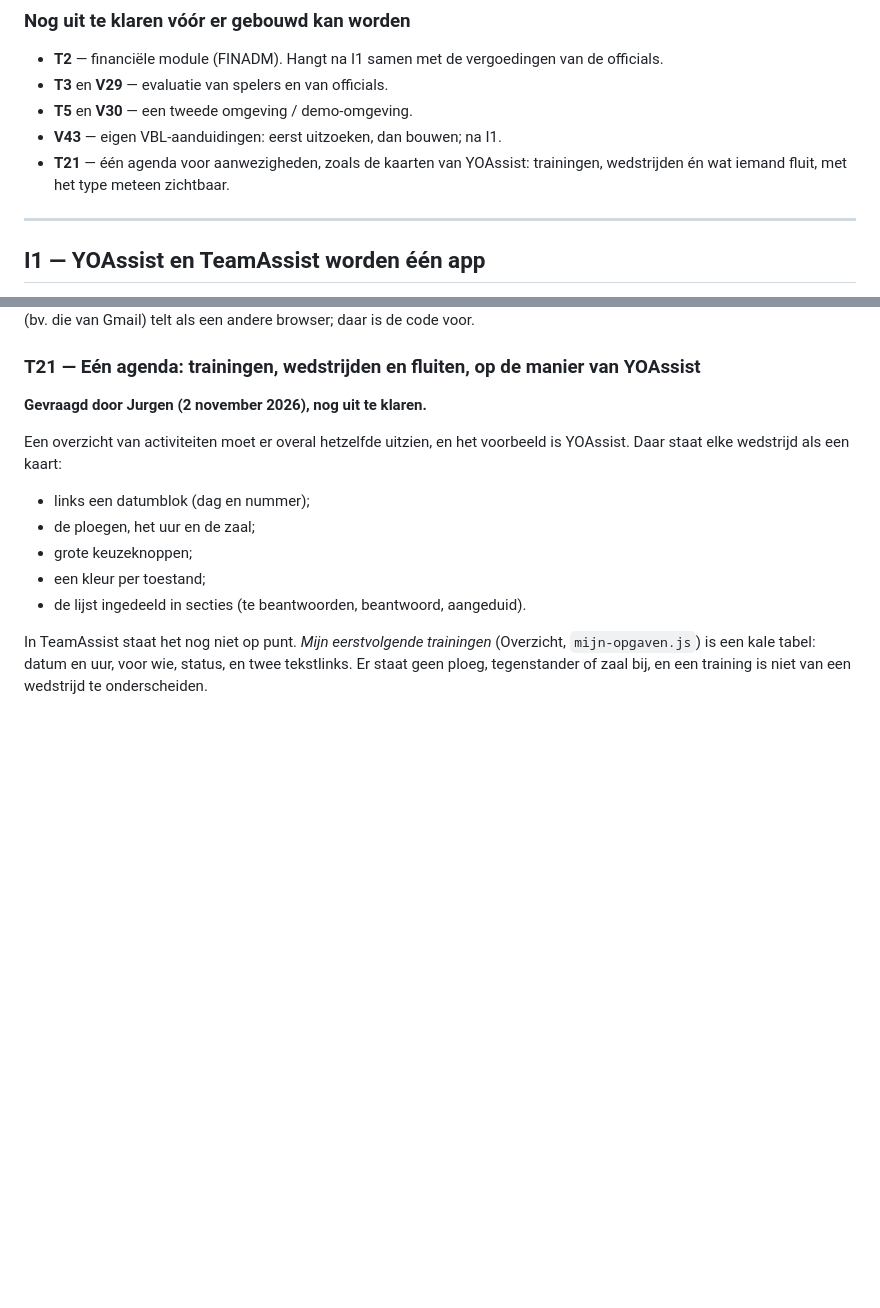
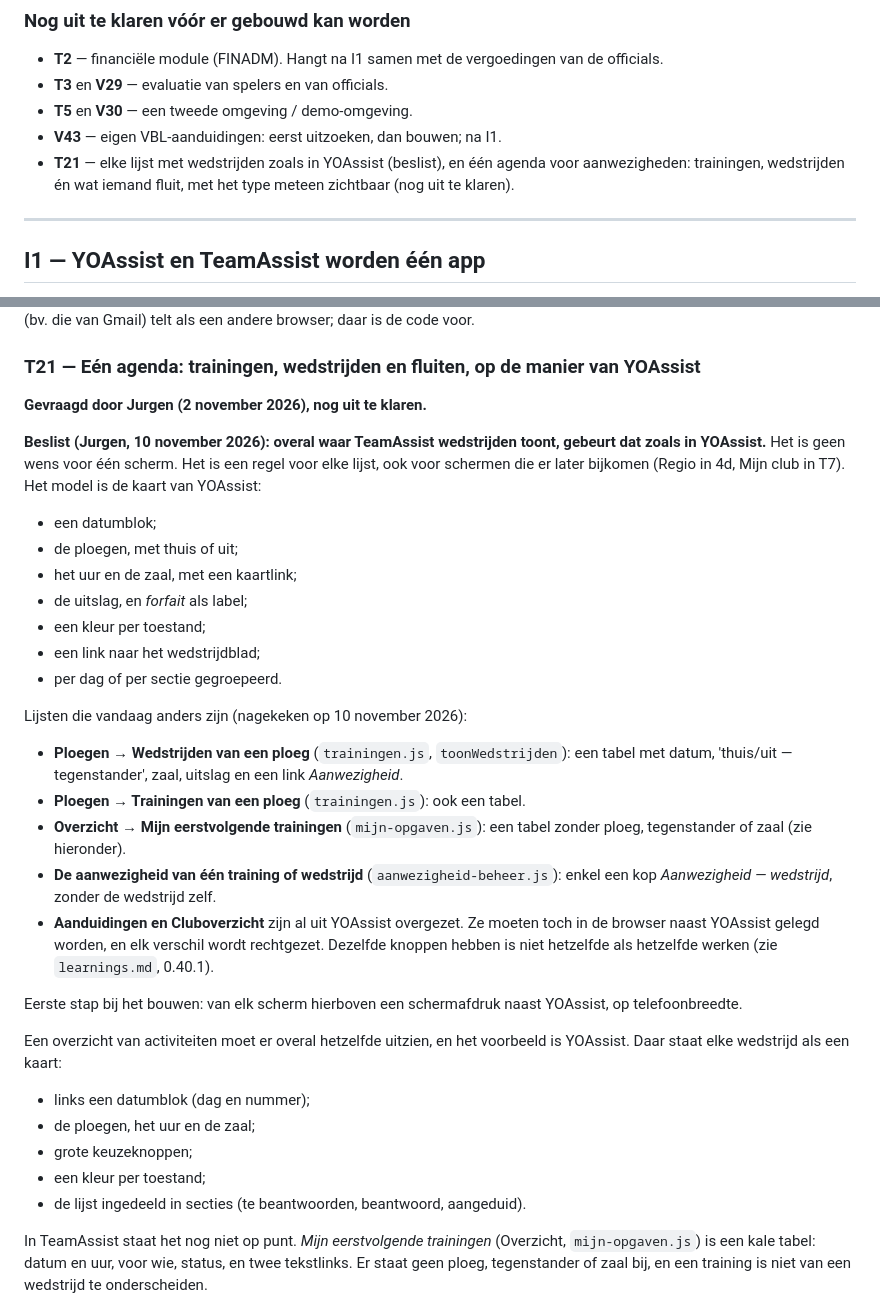
Before and after one commit to jurgenvang/TeamAssist, a Markdown page: .claude/BACKLOG.md, 2 parts joined by grey strips. GitHub-like rendering; blank space fills up the shorter version.

Commit message:
Backlog T21: elke lijst met wedstrijden zoals in YOAssist (beslist), met de schermen die het vandaag anders doen
Co-Authored-By: Claude Opus 5.5 <noreply@anthropic.com>
Claude-Session: https://claude.ai/code/session_01WxTJXkNbukPgYULXAp8swE

```diff
--- a/.claude/BACKLOG.md
+++ b/.claude/BACKLOG.md
@@ -54,8 +54,9 @@ Bijgewerkt bij elke versie. Voor de volledige tekst: zoek de kop verderop
 - **T3** en **V29** — evaluatie van spelers en van officials.
 - **T5** en **V30** — een tweede omgeving / demo-omgeving.
 - **V43** — eigen VBL-aanduidingen: eerst uitzoeken, dan bouwen; na I1.
-- **T21** — één agenda voor aanwezigheden, zoals de kaarten van YOAssist:
-  trainingen, wedstrijden én wat iemand fluit, met het type meteen zichtbaar.
+- **T21** — elke lijst met wedstrijden zoals in YOAssist (beslist), en één
+  agenda voor aanwezigheden: trainingen, wedstrijden én wat iemand fluit,
+  met het type meteen zichtbaar (nog uit te klaren).
 
 ---
 
@@ -899,6 +900,37 @@ andere browser; daar is de code voor.
 ### T21 — Eén agenda: trainingen, wedstrijden en fluiten, op de manier van YOAssist
 **Gevraagd door Jurgen (2 november 2026), nog uit te klaren.**
 
+**Beslist (Jurgen, 10 november 2026): overal waar TeamAssist wedstrijden
+toont, gebeurt dat zoals in YOAssist.** Het is geen wens voor één scherm. Het
+is een regel voor elke lijst, ook voor schermen die er later bijkomen
+(Regio in 4d, Mijn club in T7). Het model is de kaart van YOAssist:
+- een datumblok;
+- de ploegen, met thuis of uit;
+- het uur en de zaal, met een kaartlink;
+- de uitslag, en *forfait* als label;
+- een kleur per toestand;
+- een link naar het wedstrijdblad;
+- per dag of per sectie gegroepeerd.
+
+Lijsten die vandaag anders zijn (nagekeken op 10 november 2026):
+- **Ploegen → Wedstrijden van een ploeg** (`trainingen.js`,
+  `toonWedstrijden`): een tabel met datum, 'thuis/uit — tegenstander', zaal,
+  uitslag en een link *Aanwezigheid*.
+- **Ploegen → Trainingen van een ploeg** (`trainingen.js`): ook een tabel.
+- **Overzicht → Mijn eerstvolgende trainingen** (`mijn-opgaven.js`): een
+  tabel zonder ploeg, tegenstander of zaal (zie hieronder).
+- **De aanwezigheid van één training of wedstrijd**
+  (`aanwezigheid-beheer.js`): enkel een kop *Aanwezigheid — wedstrijd*,
+  zonder de wedstrijd zelf.
+- **Aanduidingen en Cluboverzicht** zijn al uit YOAssist overgezet. Ze
+  moeten toch in de browser naast YOAssist gelegd worden, en elk verschil
+  wordt rechtgezet. Dezelfde knoppen hebben is niet hetzelfde als
+  hetzelfde werken (zie `learnings.md`, 0.40.1).
+
+Eerste stap bij het bouwen: van elk scherm hierboven een schermafdruk naast
+YOAssist, op telefoonbreedte.
+
+
 Een overzicht van activiteiten moet er overal hetzelfde uitzien, en het
 voorbeeld is YOAssist. Daar staat elke wedstrijd als een kaart:
 - links een datumblok (dag en nummer);
```
